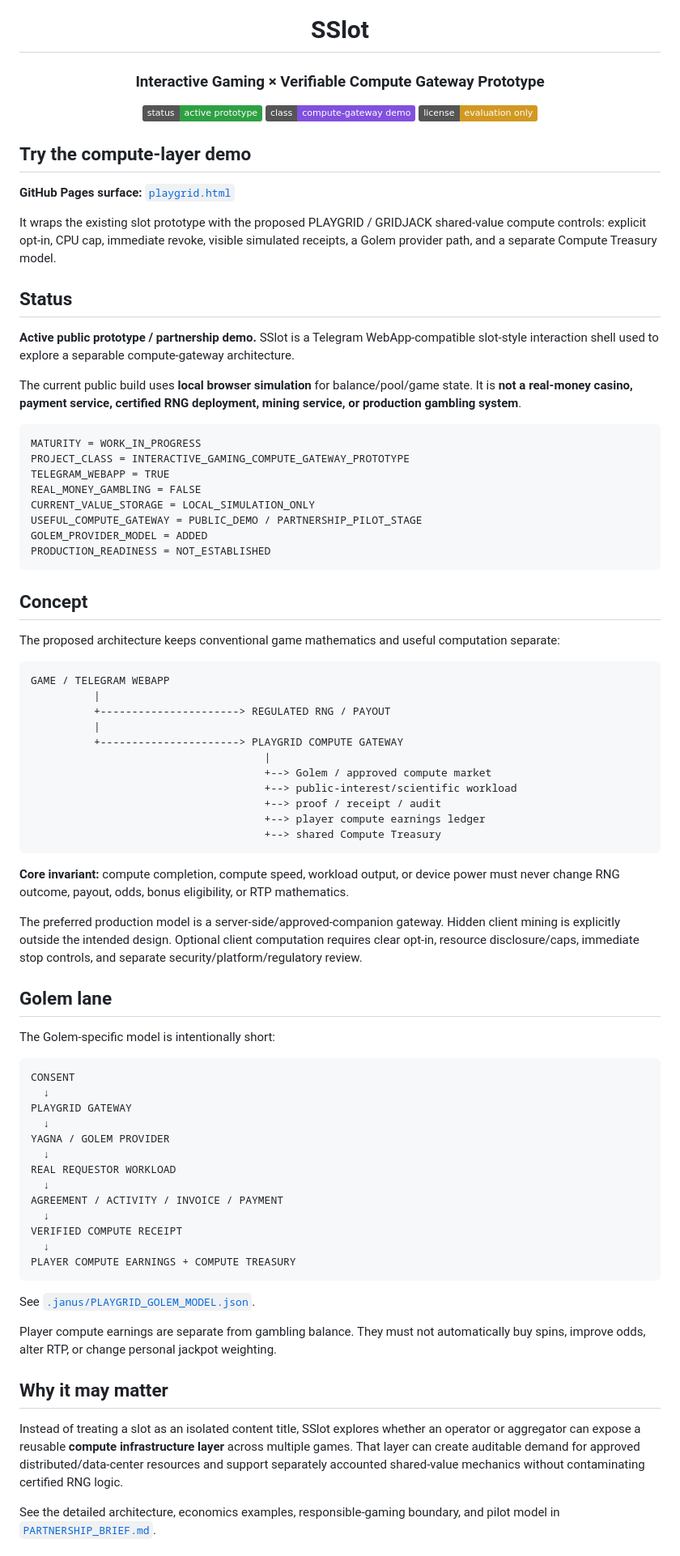
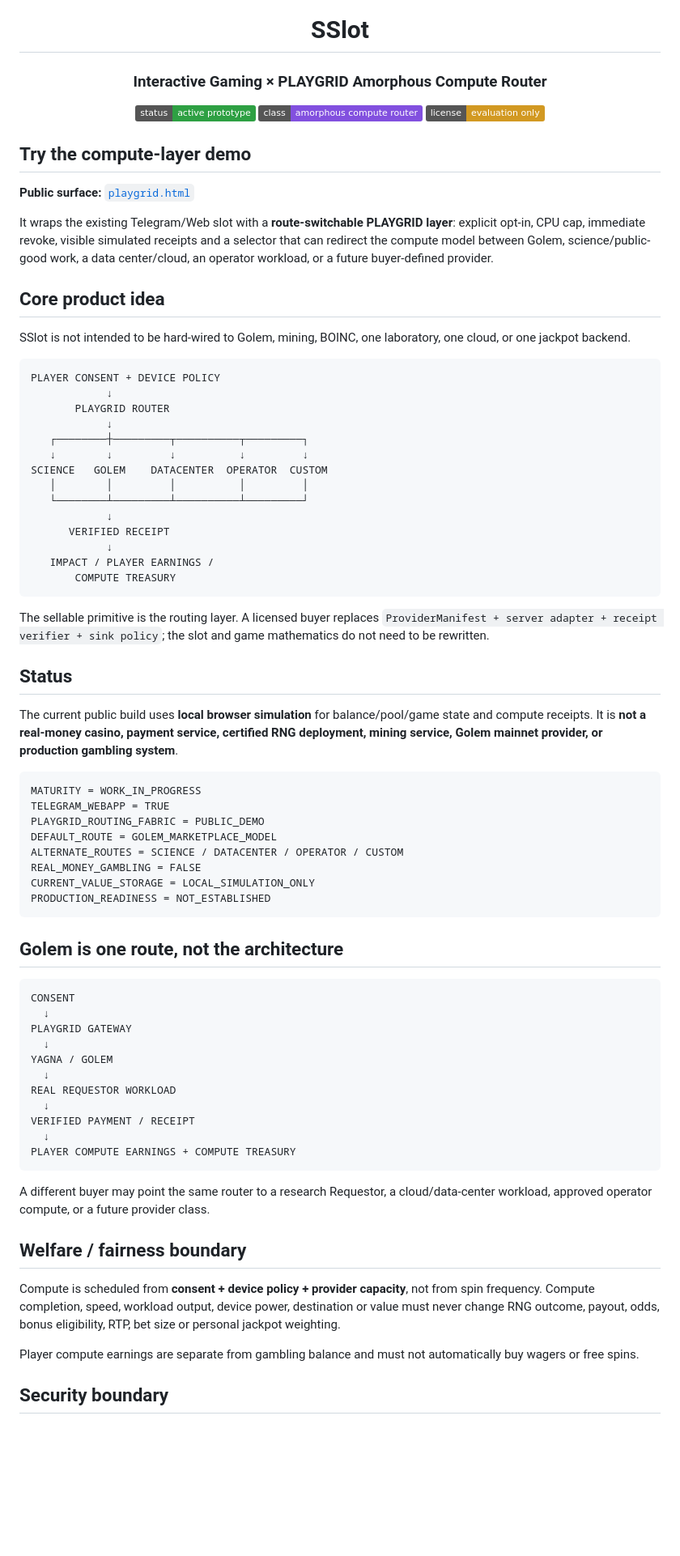
Before and after one commit to Hawkar-usls/SSlot, a Markdown page: README.md, the part around one of its changes. Shown at 81% size. Drawn GitHub-style; badges without logos; blank space fills up the shorter version.

Commit message:
Reframe public demo as amorphous compute routing fabric

````diff
--- a/README.md
+++ b/README.md
@@ -1,86 +1,81 @@
 <div align="center">
 
 # SSlot
-### Interactive Gaming × Verifiable Compute Gateway Prototype
+### Interactive Gaming × PLAYGRID Amorphous Compute Router
 
 ![Status](https://img.shields.io/badge/status-active%20prototype-2ea043)
-![Class](https://img.shields.io/badge/class-compute--gateway%20demo-8250df)
+![Class](https://img.shields.io/badge/class-amorphous%20compute%20router-8250df)
 ![License](https://img.shields.io/badge/license-evaluation%20only-d29922)
 
 </div>
 
 ## Try the compute-layer demo
 
-**GitHub Pages surface:** [`playgrid.html`](playgrid.html)
+**Public surface:** [`playgrid.html`](playgrid.html)
 
-It wraps the existing slot prototype with the proposed PLAYGRID / GRIDJACK shared-value compute controls: explicit opt-in, CPU cap, immediate revoke, visible simulated receipts, a Golem provider path, and a separate Compute Treasury model.
+It wraps the existing Telegram/Web slot with a **route-switchable PLAYGRID layer**: explicit opt-in, CPU cap, immediate revoke, visible simulated receipts and a selector that can redirect the compute model between Golem, science/public-good work, a data center/cloud, an operator workload, or a future buyer-defined provider.
+
+## Core product idea
+
+SSlot is not intended to be hard-wired to Golem, mining, BOINC, one laboratory, one cloud, or one jackpot backend.
+
+```text
+PLAYER CONSENT + DEVICE POLICY
+            ↓
+       PLAYGRID ROUTER
+            ↓
+   ┌────────┼─────────┬──────────┬─────────┐
+   ↓        ↓         ↓          ↓         ↓
+SCIENCE   GOLEM    DATACENTER  OPERATOR  CUSTOM
+   │        │         │          │         │
+   └────────┴─────────┴──────────┴─────────┘
+            ↓
+      VERIFIED RECEIPT
+            ↓
+   IMPACT / PLAYER EARNINGS /
+       COMPUTE TREASURY
+```
+
+The sellable primitive is the routing layer. A licensed buyer replaces `ProviderManifest + server adapter + receipt verifier + sink policy`; the slot and game mathematics do not need to be rewritten.
 
 ## Status
 
-**Active public prototype / partnership demo.** SSlot is a Telegram WebApp-compatible slot-style interaction shell used to explore a separable compute-gateway architecture.
-
-The current public build uses **local browser simulation** for balance/pool/game state. It is **not a real-money casino, payment service, certified RNG deployment, mining service, or production gambling system**.
+The current public build uses **local browser simulation** for balance/pool/game state and compute receipts. It is **not a real-money casino, payment service, certified RNG deployment, mining service, Golem mainnet provider, or production gambling system**.
 
 ```text
 MATURITY = WORK_IN_PROGRESS
-PROJECT_CLASS = INTERACTIVE_GAMING_COMPUTE_GATEWAY_PROTOTYPE
 TELEGRAM_WEBAPP = TRUE
+PLAYGRID_ROUTING_FABRIC = PUBLIC_DEMO
+DEFAULT_ROUTE = GOLEM_MARKETPLACE_MODEL
+ALTERNATE_ROUTES = SCIENCE / DATACENTER / OPERATOR / CUSTOM
 REAL_MONEY_GAMBLING = FALSE
 CURRENT_VALUE_STORAGE = LOCAL_SIMULATION_ONLY
-USEFUL_COMPUTE_GATEWAY = PUBLIC_DEMO / PARTNERSHIP_PILOT_STAGE
-GOLEM_PROVIDER_MODEL = ADDED
 PRODUCTION_READINESS = NOT_ESTABLISHED
 ```
 
-## Concept
-
-The proposed architecture keeps conventional game mathematics and useful computation separate:
-
-```text
-GAME / TELEGRAM WEBAPP
-          |
-          +----------------------> REGULATED RNG / PAYOUT
-          |
-          +----------------------> PLAYGRID COMPUTE GATEWAY
-                                     |
-                                     +--> Golem / approved compute market
-                                     +--> public-interest/scientific workload
-                                     +--> proof / receipt / audit
-                                     +--> player compute earnings ledger
-                                     +--> shared Compute Treasury
-```
-
-**Core invariant:** compute completion, compute speed, workload output, or device power must never change RNG outcome, payout, odds, bonus eligibility, or RTP mathematics.
-
-The preferred production model is a server-side/approved-companion gateway. Hidden client mining is explicitly outside the intended design. Optional client computation requires clear opt-in, resource disclosure/caps, immediate stop controls, and separate security/platform/regulatory review.
-
-## Golem lane
-
-The Golem-specific model is intentionally short:
+## Golem is one route, not the architecture
 
 ```text
 CONSENT
   ↓
 PLAYGRID GATEWAY
   ↓
-YAGNA / GOLEM PROVIDER
+YAGNA / GOLEM
   ↓
 REAL REQUESTOR WORKLOAD
   ↓
-AGREEMENT / ACTIVITY / INVOICE / PAYMENT
-  ↓
-VERIFIED COMPUTE RECEIPT
+VERIFIED PAYMENT / RECEIPT
   ↓
 PLAYER COMPUTE EARNINGS + COMPUTE TREASURY
 ```
 
-See [`.janus/PLAYGRID_GOLEM_MODEL.json`](.janus/PLAYGRID_GOLEM_MODEL.json).
+A different buyer may point the same router to a research Requestor, a cloud/data-center workload, approved operator compute, or a future provider class.
 
-Player compute earnings are separate from gambling balance. They must not automatically buy spins, improve odds, alter RTP, or change personal jackpot weighting.
+## Welfare / fairness boundary
 
-## Why it may matter
+Compute is scheduled from **consent + device policy + provider capacity**, not from spin frequency. Compute completion, speed, workload output, device power, destination or value must never change RNG outcome, payout, odds, bonus eligibility, RTP, bet size or personal jackpot weighting.
 
-Instead of treating a slot as an isolated content title, SSlot explores whether an operator or aggregator can expose a reusable **compute infrastructure layer** across multiple games. That layer can create auditable demand for approved distributed/data-center resources and support separately accounted shared-value mechanics without contaminating certified RNG logic.
+Player compute earnings are separate from gambling balance and must not automatically buy wagers or free spins.
 
-See the detailed architecture, economics examples, responsible-gaming boundary, and pilot model in [`PARTNERSHIP_BRIEF.md`](PARTNERSHIP_BRIEF.md).
+## Security boundary
 
````
Also changed, not shown: other parts of README.md (+8 -7 lines).
